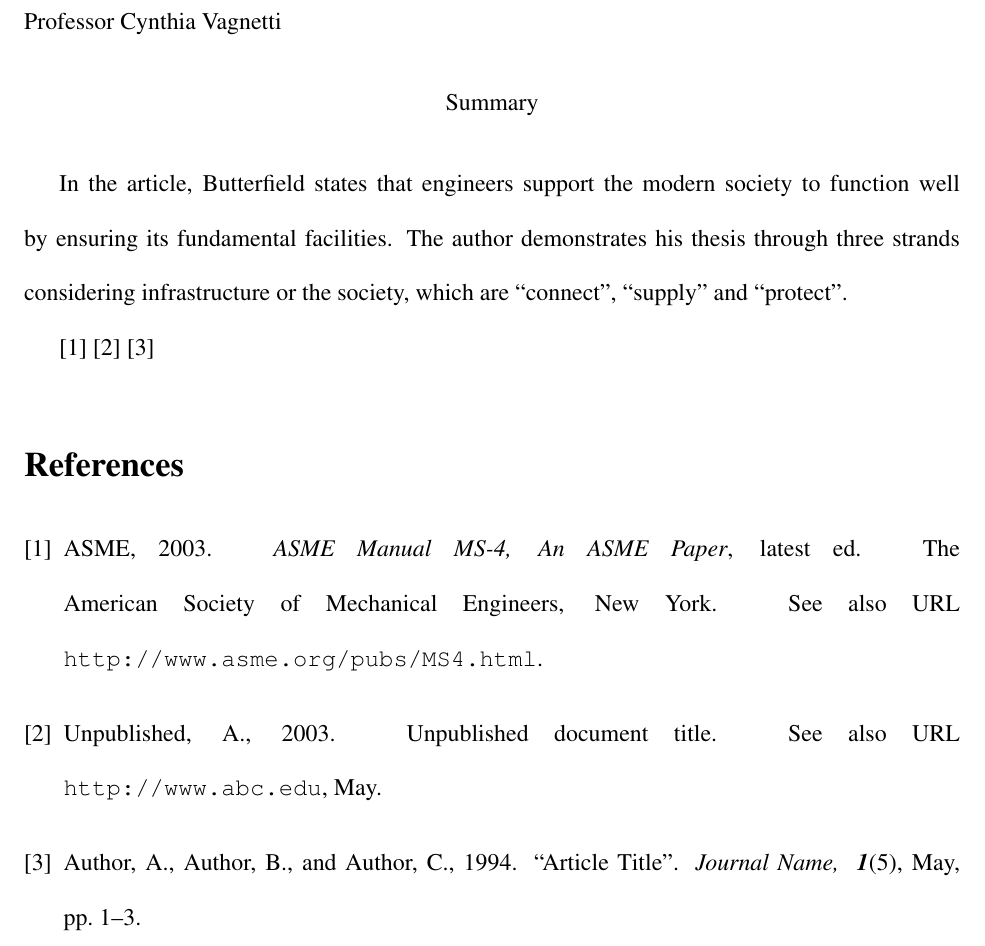
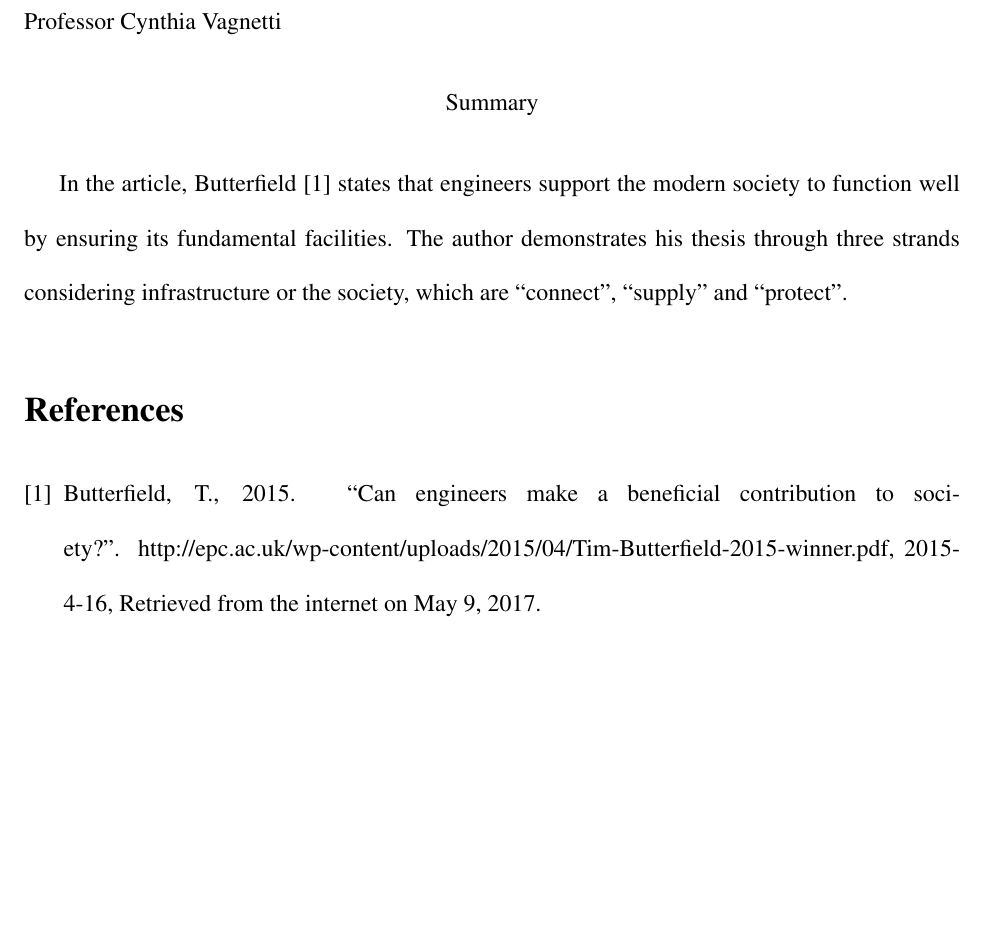
Before and after one commit to iamwrm/summary_template, a LaTeX document (asme2e.tex, which reads asme2e.bib): part of the page, cut so that both start at the same text, the shorter picture padded with empty space. Compiled offline with pdfLaTeX.

Commit message:
finish Reference

```diff
--- a/asme2e.bib
+++ b/asme2e.bib
@@ -19,3 +19,9 @@ Aeronautical Engineering
 %%               (530) 752-4158 (Fax:)",
 %% email
   =  "<hhcheng at ucdavis.edu>" }
+
+@article{but,
+	author	=	"Tim Butterfield",
+	title	=	"Can engineers make a beneficial contribution to society?",
+	note	=	"http://epc.ac.uk/wp-content/uploads/2015/04/Tim-Butterfield-2015-winner.pdf, 2015-4-16, Retrieved from the internet on May 9, 2017",
+	year	=	2015}
@@ -213,12 +231,3 @@ report",
 "May",
      note = "See also URL
 \verb+http://www.abc.edu+"}
-
-@unpublished{upd,
-     author = "A.
-Unpublished",
-     title = "{Unpublished document title}",
-     note = "See
-also URL \verb+http://www.abc.edu+",
-     month = "May",
-     year = 2003}
--- a/asme2e.tex
+++ b/asme2e.tex
@@ -25,16 +25,15 @@ Summary
 \end{center}
 
 
-In the article, Butterfield states that engineers support the modern society to
-function well by ensuring its fundamental facilities.
-The author demonstrates his thesis through three strands considering
-infrastructure or the society, which are ``connect'', ``supply'' and ``protect''.
+In the article, Butterfield \cite{but} states that engineers support the modern
+society to function well by ensuring its fundamental facilities. The author
+demonstrates his thesis through three strands considering infrastructure or the
+society, which are ``connect'', ``supply'' and ``protect''.
 
 %TODO: add correct reference
-\cite{asmemanual}
-\cite{upd}
-\cite{art}
 
+%TODO: add new page
+%\newpage
 \bibliographystyle{asmems4}
 \bibliography{asme2e}
 
```
Also changed, not shown: asme2e.bib (12 more changed lines).
